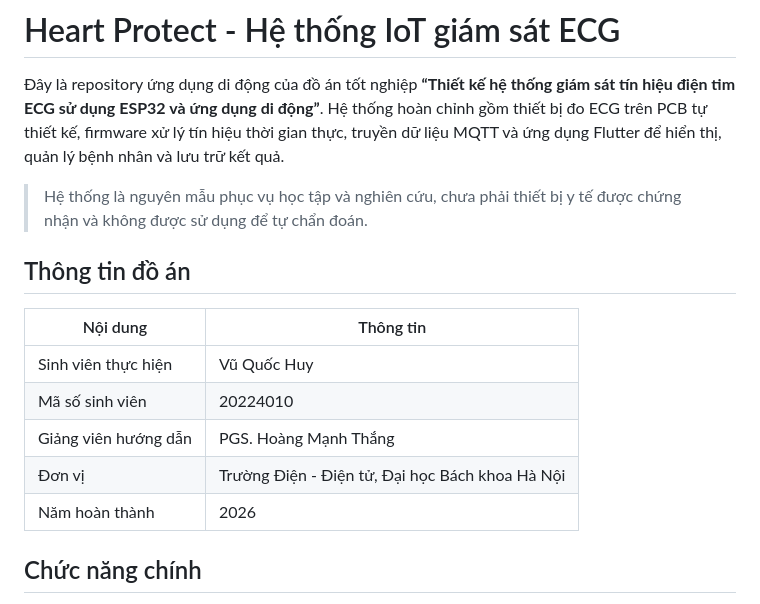
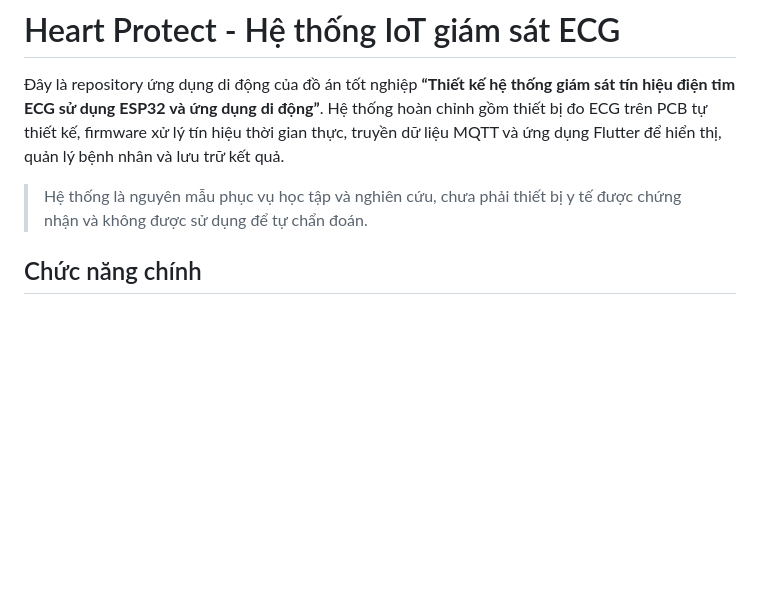
Before and after one commit to quochuyii1305/data_version2, a Markdown page: README.md, the part around the change. Rendered like a GitHub page; blank space fills up the shorter version.

```diff
--- a/README.md
+++ b/README.md
@@ -4,15 +4,6 @@
 
 > Hệ thống là nguyên mẫu phục vụ học tập và nghiên cứu, chưa phải thiết bị y tế được chứng nhận và không được sử dụng để tự chẩn đoán.
 
-## Thông tin đồ án
-
-| Nội dung | Thông tin |
-| --- | --- |
-| Sinh viên thực hiện | Vũ Quốc Huy |
-| Mã số sinh viên | 20224010 |
-| Giảng viên hướng dẫn | PGS. Hoàng Mạnh Thắng |
-| Đơn vị | Trường Điện - Điện tử, Đại học Bách khoa Hà Nội |
-| Năm hoàn thành | 2026 |
 
 ## Chức năng chính
 
```
